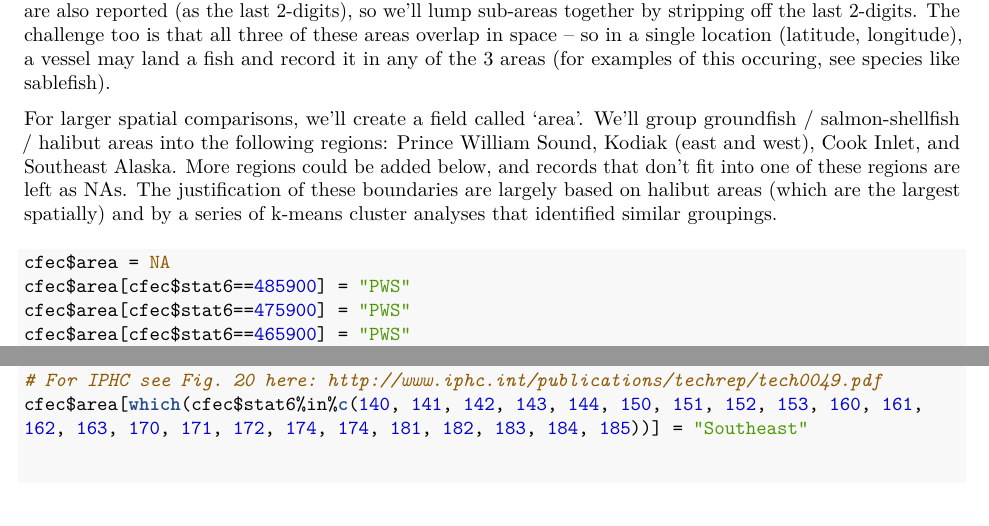
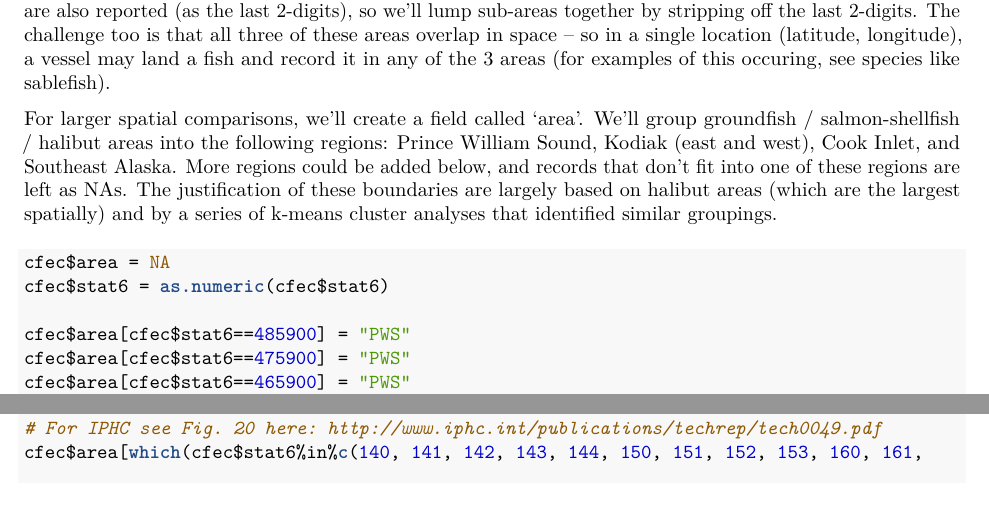
Before and after one commit to NCEAS/pfx-commercial, an R Markdown document (process_raw_data/process_raw_cfec_data.Rmd): two parts of pages 6 and 7 of 10, joined at a grey line, cut so that both start at the same text. The pictures show the output file process_raw_data/process_raw_cfec_data.pdf that the author committed with the source.

Commit message:
bug fix in areas

````diff
--- a/process_raw_data/process_raw_cfec_data.Rmd
+++ b/process_raw_data/process_raw_cfec_data.Rmd
@@ -268,6 +268,8 @@ For larger spatial comparisons, we'll create a field called 'area'. We'll group
 
 ```{r}
 cfec$area = NA
+cfec$stat6 = as.numeric(cfec$stat6)
+
 cfec$area[cfec$stat6==485900] = "PWS"
 cfec$area[cfec$stat6==475900] = "PWS"
 cfec$area[cfec$stat6==465900] = "PWS"
````
Also changed, not shown: process_raw_data/process_raw_cfec_data.pdf.
